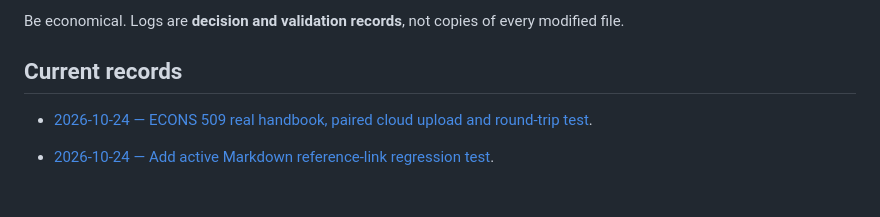
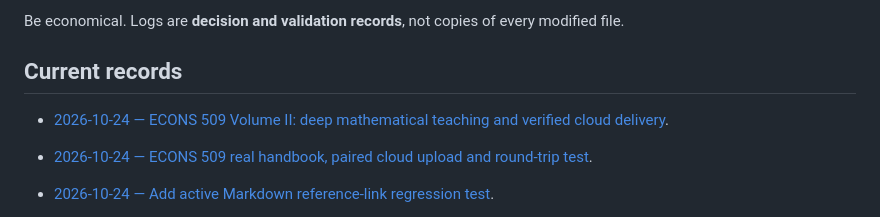
Before and after one commit to ningzhanglab/Econ-Agent-Skills, a Markdown page: logs/README.md, the part around the change. GitHub-like rendering; blank space fills up the shorter version.

Commit message:
test: log ECONS 509 Volume II in-depth handbook cloud delivery

```diff
--- a/logs/README.md
+++ b/logs/README.md
@@ -38,6 +38,8 @@ Be economical. Logs are **decision and validation records**, not copies of every
 
 ## Current records
 
+- [2026-10-24 — ECONS 509 Volume II: deep mathematical teaching and verified cloud delivery](2026-10-24-professor-econs509-deep-dive-volume-ii.md).
+
 - [2026-10-24 — ECONS 509 real handbook, paired cloud upload and round-trip test](2026-10-24-professor-econs509-handbook-e2e.md).
 
 - [2026-10-24 — Add active Markdown reference-link regression test](2026-10-24-active-link-validation.md).
```
Also changed, not shown: CHANGELOG.md (+8 -0 lines), logs/2026-10-24-professor-econs509-deep-dive-volume-ii.md (added, +48 -0 lines).
